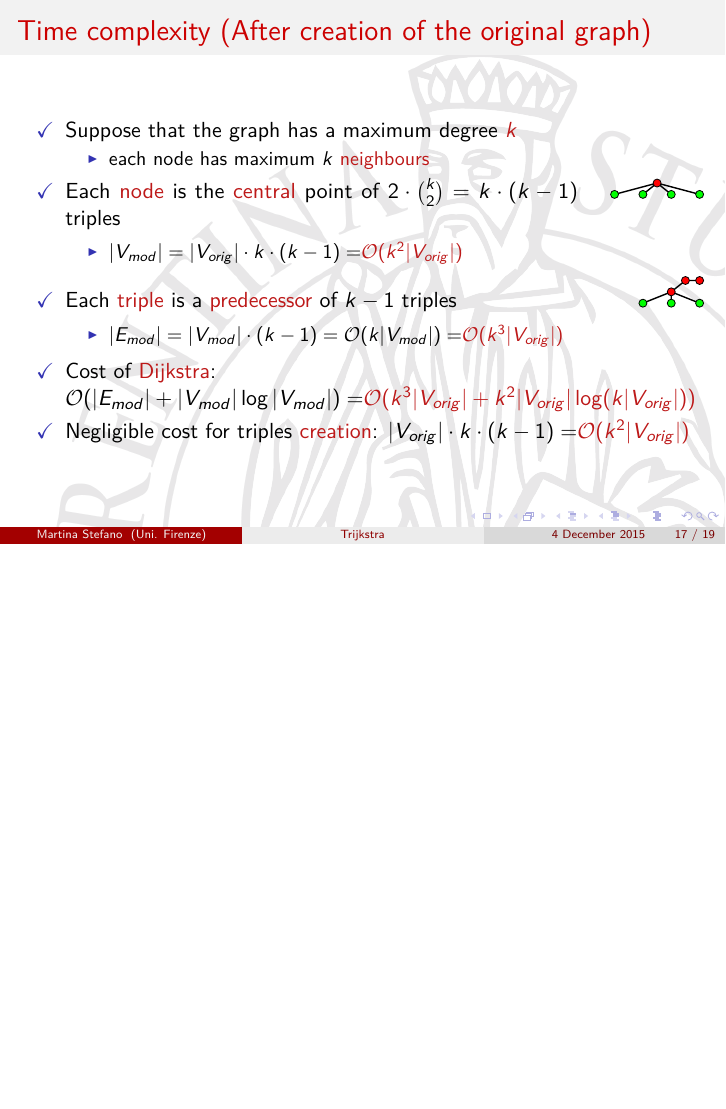
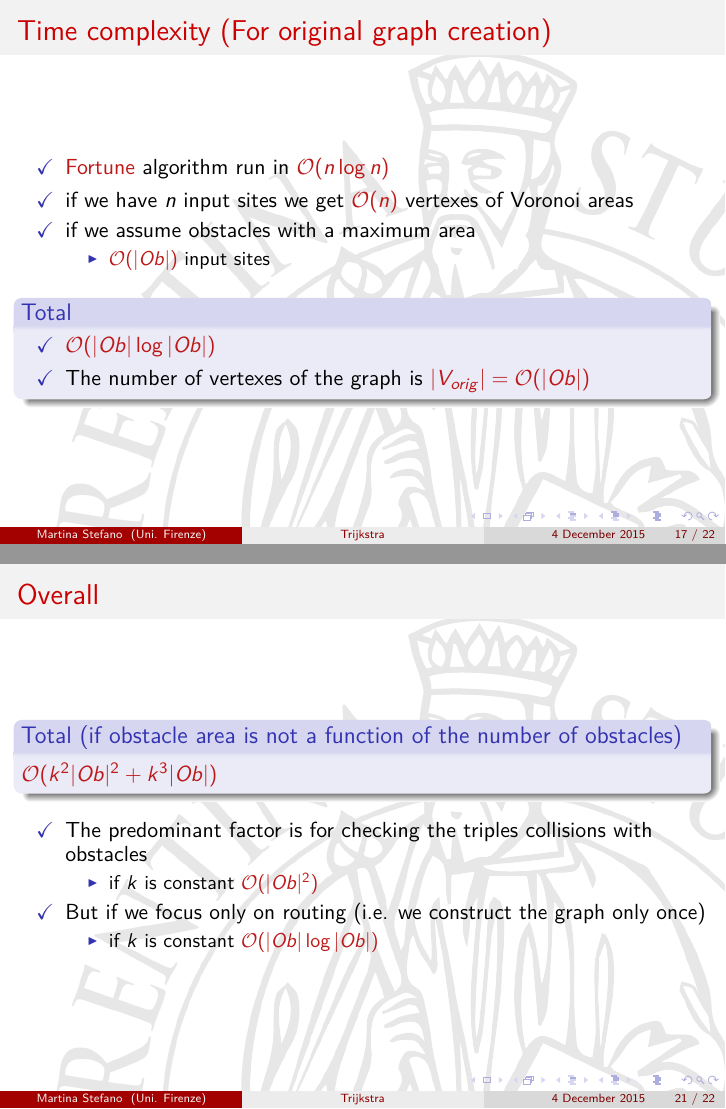
Before and after one commit to trianam/voropath, LaTeX slides (Slides/trijkstra.tex): page 65 of 73 before the commit and pages 63 and 84 of 87 after it, the two joined at a grey line, the shorter picture padded with empty space. The pictures show the PDF file Slides/trijkstra.pdf that the author committed with the source.

Commit message:
Updated Slides

```diff
--- a/Slides/trijkstra.tex
+++ b/Slides/trijkstra.tex
@@ -428,12 +428,47 @@ return np.array(path)
 % \end{frame}
 
 \begin{frame}
-  \frametitle{Time complexity (After creation of the original graph)}
+  \frametitle{Time complexity (For original graph creation)}
+  \begin{itemize}
+  \item \alert{Fortune} algorithm run in \alert{$\bigO(n\log n)$}\pause
+  \item if we have $n$ input sites we get \alert{$\bigO(n)$} vertexes
+    of Voronoi areas\pause
+  \item if we assume obstacles with a maximum area\pause
+    \begin{itemize}
+    \item \alert{$\bigO(|Ob|)$} input sites\pause
+    \end{itemize}
+  \end{itemize}
+  \begin{block}{Total}
+    \begin{itemize}
+    \item \alert{$\bigO(|Ob|\log |Ob|)$}\pause
+    \item The number of vertexes of the graph is \alert{$|V_{orig}|=\bigO(|Ob|)$}
+    \end{itemize}
+  \end{block}
+\end{frame}
+
+\begin{frame}
+  \frametitle{Time complexity (For modified graph creation)}
   \begin{itemize}
   \item Suppose that the graph has a maximum degree \alert{$k$}\pause
     \begin{itemize}
     \item each node has maximum $k$ \alert{neighbours}\pause
     \end{itemize}
+  \item Cost for triples \alert{creation}: $|V_{orig}|\cdot k\cdot
+    (k-1)=$\alert{$\bigO(k^2|V_{orig}|)$}\pause
+    \begin{itemize}
+    \item plus for each triple and each obstacle solve a $4\times 4$
+      linear system for the collision check\pause
+    \item cost for creation and check: \alert{$\bigO(|Ob|k^2|V_{orig}|)$}\pause
+    \end{itemize}
+  \end{itemize}
+  \begin{block}{Total}
+    \alert{$\bigO(|Ob|^2k^2)$}
+  \end{block}
+\end{frame}
+
+\begin{frame}
+  \frametitle{Time complexity (Routing in modified graph)}
+  \begin{itemize}
   \item
     \begin{minipage}[t]{0.8\linewidth}
       Each \alert{node} is the \alert{central} point of $2\cdot
@@ -481,9 +516,7 @@ return np.array(path)
     \item $|E_{mod}|=|V_{mod}|\cdot (k-1)=\bigO(k|V_{mod}|)=$\alert{$\bigO(k^3|V_{orig}|)$}\pause
     \end{itemize}
   \item Cost of \alert{Dijkstra}: $\bigO(|E_{mod}|+|V_{mod}|\log
-    |V_{mod}|)=$\alert{$\bigO(k^3|V_{orig}|+ k^2|V_{orig}|\log(k|V_{orig}|))$}\pause
-  \item Negligible cost for triples \alert{creation}: $|V_{orig}|\cdot k\cdot
-    (k-1)=$\alert{$\bigO(k^2|V_{orig}|)$}
+    |V_{mod}|)=$\alert{$\bigO(k^3|V_{orig}|+ k^2|V_{orig}|\log(k|V_{orig}|))$}
   \end{itemize}
 \end{frame}
 
@@ -508,6 +541,26 @@ return np.array(path)
 \end{frame}
 
 \begin{frame}
+  \frametitle{Overall}
+  \begin{block}{Total (if obstacle area is not a function of the
+      number of obstacles)}
+    \alert{$\bigO(k^2|Ob|^2+k^3|Ob|)$}\pause
+  \end{block}
+  \begin{itemize}
+  \item The predominant factor is for checking the triples
+    collisions with obstacles\pause
+    \begin{itemize}
+    \item if $k$ is constant \alert{$\bigO(|Ob|^2)$}\pause
+    \end{itemize}
+  \item But if we focus only on routing (i.e. we construct the graph
+    only once)\pause
+    \begin{itemize}
+    \item if $k$ is constant \alert{$\bigO(|Ob|\log|Ob|)$}
+    \end{itemize}
+  \end{itemize}
+\end{frame}
+
+\begin{frame}
   \begin{center}
 	\textbf{\calligra\Huge The End.}\\
   \includegraphics[width=5cm]{img/ornament.eps}\\[1cm]
```
Also changed, not shown: Slides/trijkstra.pdf, 1 other file.
